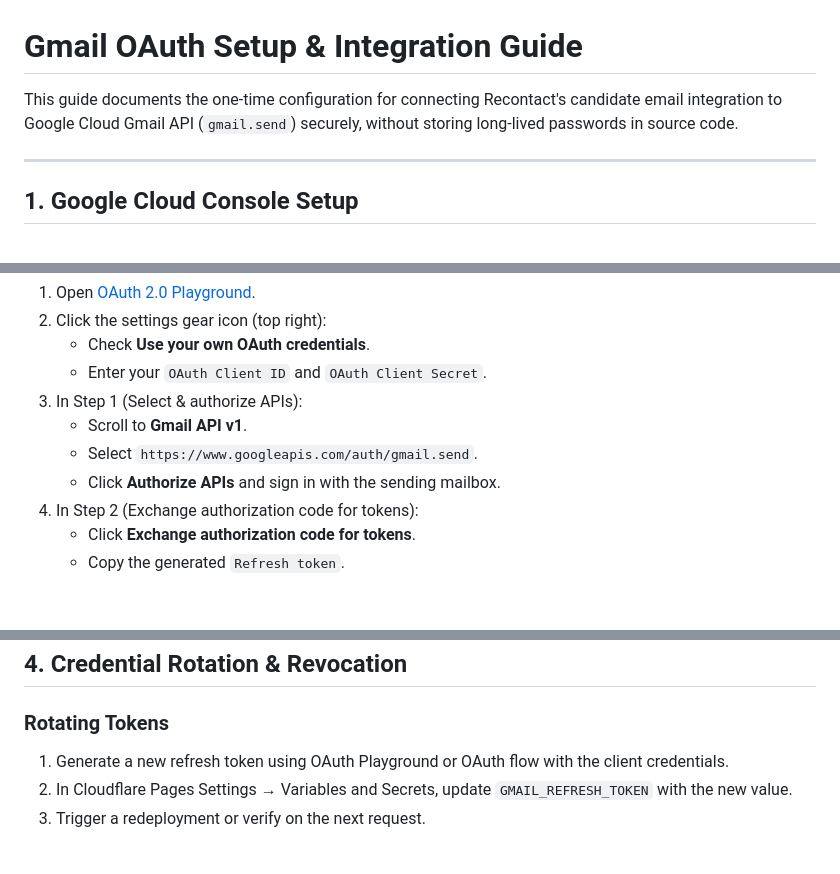
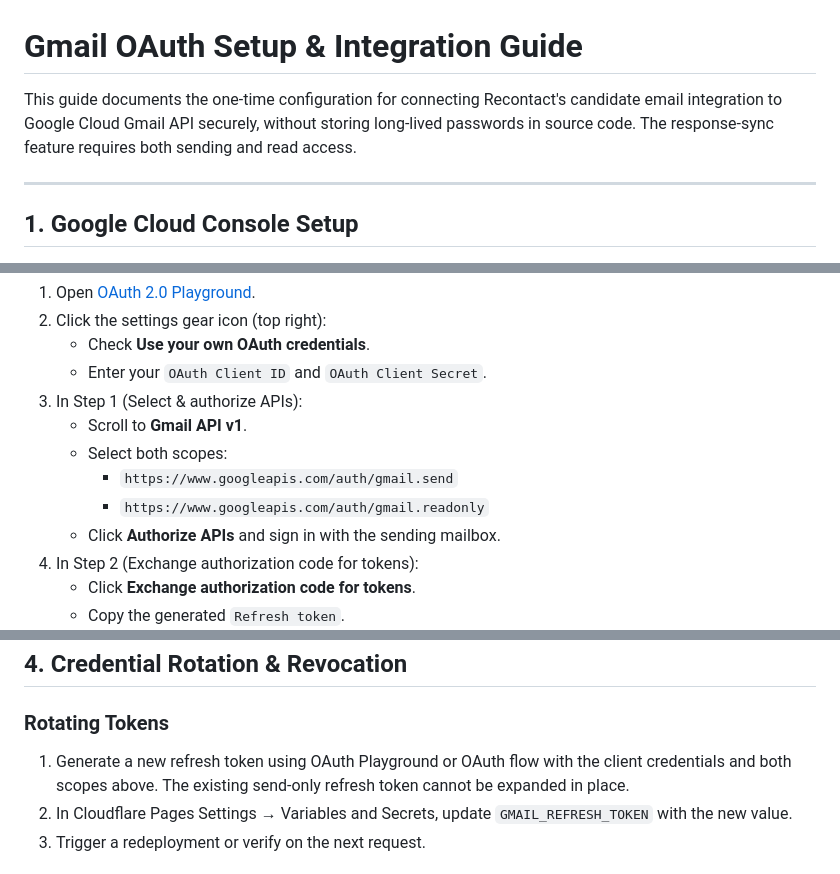
Before and after one commit to VuBao/recontact, a Markdown page: docs/email-provider-setup.md, 3 parts joined by grey strips. Drawn GitHub-style; blank space fills up the shorter version.

Commit message:
docs: require Gmail read scope for response sync

```diff
--- a/docs/email-provider-setup.md
+++ b/docs/email-provider-setup.md
@@ -1,6 +1,6 @@
 # Gmail OAuth Setup & Integration Guide
 
-This guide documents the one-time configuration for connecting Recontact's candidate email integration to Google Cloud Gmail API (`gmail.send`) securely, without storing long-lived passwords in source code.
+This guide documents the one-time configuration for connecting Recontact's candidate email integration to Google Cloud Gmail API securely, without storing long-lived passwords in source code. The response-sync feature requires both sending and read access.
 
 ---
 
@@ -44,7 +45,9 @@ Using Google OAuth 2.0 Playground:
    - Enter your `OAuth Client ID` and `OAuth Client Secret`.
 3. In Step 1 (Select & authorize APIs):
    - Scroll to **Gmail API v1**.
-   - Select `https://www.googleapis.com/auth/gmail.send`.
+   - Select both scopes:
+     - `https://www.googleapis.com/auth/gmail.send`
+     - `https://www.googleapis.com/auth/gmail.readonly`
    - Click **Authorize APIs** and sign in with the sending mailbox.
 4. In Step 2 (Exchange authorization code for tokens):
    - Click **Exchange authorization code for tokens**.
@@ -93,7 +96,7 @@ MAIL_FROM_NAME=株式会社K-ANH人材紹介
 ## 4. Credential Rotation & Revocation
 
 ### Rotating Tokens
-1. Generate a new refresh token using OAuth Playground or OAuth flow with the client credentials.
+1. Generate a new refresh token using OAuth Playground or OAuth flow with the client credentials and both scopes above. The existing send-only refresh token cannot be expanded in place.
 2. In Cloudflare Pages Settings → Variables and Secrets, update `GMAIL_REFRESH_TOKEN` with the new value.
 3. Trigger a redeployment or verify on the next request.
 
```
Also changed, not shown: other parts of docs/email-provider-setup.md (+1 -0 lines).
